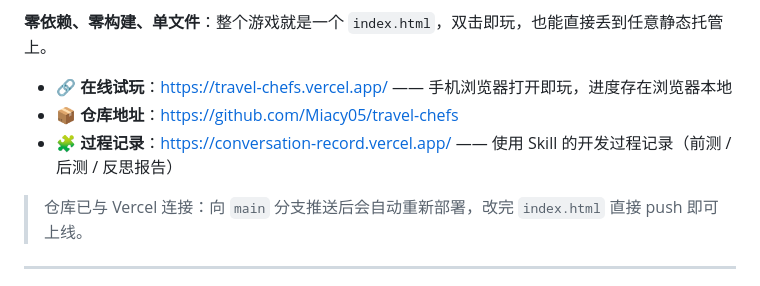
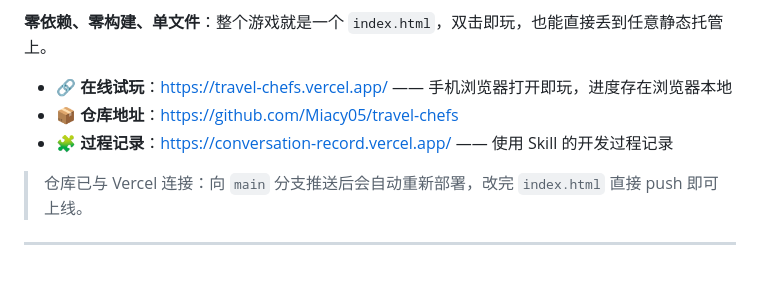
Before and after one commit to Miacy05/travel-chefs, a Markdown page: README.md, the part around the change. Rendered like a GitHub page.

Commit message:
Remove duplicate process record link in README

```diff
--- a/README.md
+++ b/README.md
@@ -8,7 +8,7 @@
 
 - 🔗 **在线试玩**：<https://travel-chefs.vercel.app/> —— 手机浏览器打开即玩，进度存在浏览器本地
 - 📦 **仓库地址**：<https://github.com/Miacy05/travel-chefs>
-- 🧩 **过程记录**：<https://conversation-record.vercel.app/> —— 使用 Skill 的开发过程记录（前测 / 后测 / 反思报告）
+- 🧩 **过程记录**：<https://conversation-record.vercel.app/> —— 使用 Skill 的开发过程记录
 
 > 仓库已与 Vercel 连接：向 `main` 分支推送后会自动重新部署，改完 `index.html` 直接 push 即可上线。
 
```
